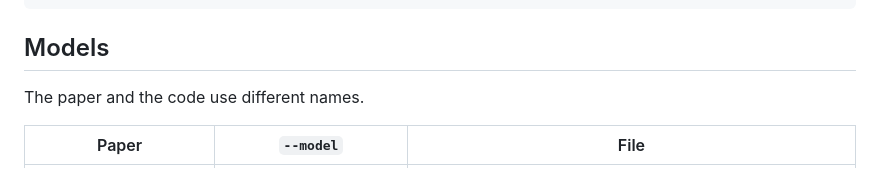
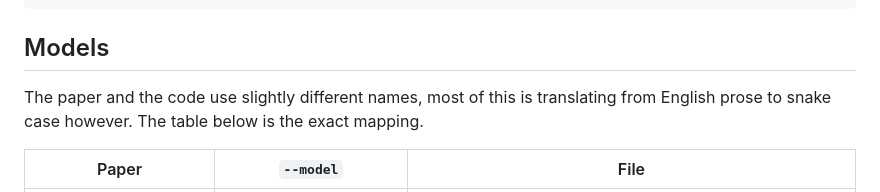
Before and after one commit to samphillips-ml/FourierBGC, a Markdown page: README.md, the part around the change. Rendered like a GitHub page.

Commit message:
updated the readme to be more accurate as to why the paper variants -> code variants mapping is so similar

```diff
--- a/README.md
+++ b/README.md
@@ -27,7 +27,7 @@ archive/         superseded runs; not tracked, not needed
 
 ## Models
 
-The paper and the code use different names.
+The paper and the code use slightly different names, most of this is translating from English prose to snake case however. The table below is the exact mapping.
 
 | Paper | `--model` | File |
 |---|---|---|
```
